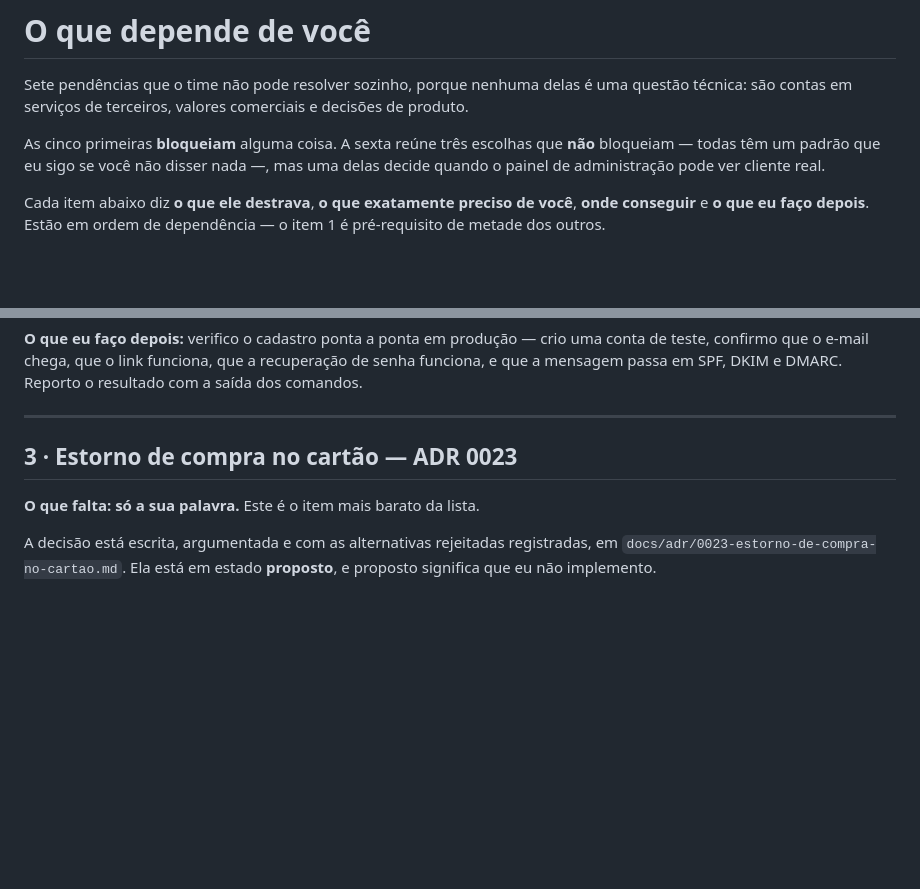
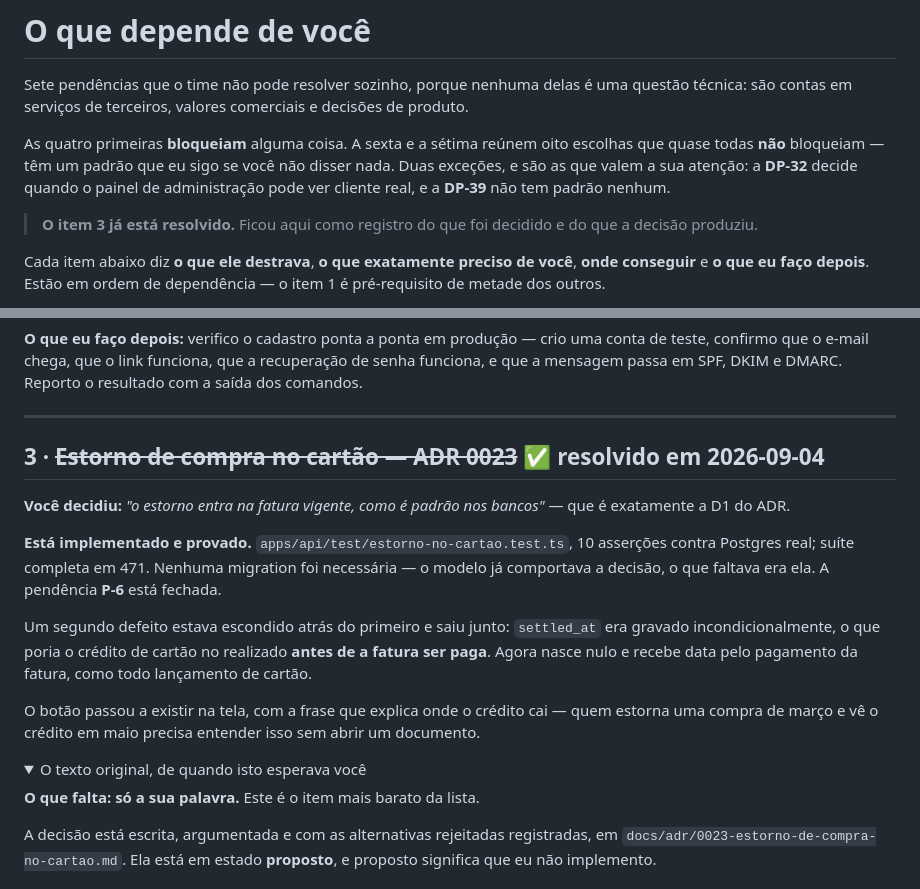
Before and after one commit to dgllpnv/mavia, a Markdown page: docs/o-que-depende-de-voce.md, 2 parts joined by grey strips. Drawn GitHub-style; folded sections open; blank space fills up the shorter version.

Commit message:
Atualiza o documento do dono: o item 3 foi resolvido, e são sete agora
O documento dizia que o estorno de cartão "está em estado proposto, e
proposto significa que eu não implemento" — depois de você ter decidido e de
eu ter implementado. Um documento que o dono consulta para saber o que fazer
não pode listar como pendente algo que já está feito: ele custaria uma
decisão que já foi tomada.

O texto original fica recolhido em vez de apagado, com o que a decisão
produziu: as 10 asserções, a P-6 fechada, e o segundo defeito que saiu junto
— o `settled_at` que poria o crédito de cartão no realizado antes de a
fatura ser paga.

Co-Authored-By: Claude Opus 5 (1M context) <noreply@anthropic.com>

```diff
--- a/docs/o-que-depende-de-voce.md
+++ b/docs/o-que-depende-de-voce.md
@@ -2,7 +2,9 @@
 
 Sete pendências que o time não pode resolver sozinho, porque nenhuma delas é uma questão técnica: são contas em serviços de terceiros, valores comerciais e decisões de produto.
 
-As cinco primeiras **bloqueiam** alguma coisa. A sexta reúne três escolhas que **não** bloqueiam — todas têm um padrão que eu sigo se você não disser nada —, mas uma delas decide quando o painel de administração pode ver cliente real.
+As quatro primeiras **bloqueiam** alguma coisa. A sexta e a sétima reúnem oito escolhas que quase todas **não** bloqueiam — têm um padrão que eu sigo se você não disser nada. Duas exceções, e são as que valem a sua atenção: a **DP-32** decide quando o painel de administração pode ver cliente real, e a **DP-39** não tem padrão nenhum.
+
+> **O item 3 já está resolvido.** Ficou aqui como registro do que foi decidido e do que a decisão produziu.
 
 Cada item abaixo diz **o que ele destrava**, **o que exatamente preciso de você**, **onde conseguir** e **o que eu faço depois**. Estão em ordem de dependência — o item 1 é pré-requisito de metade dos outros.
 
@@ -79,7 +81,18 @@ Troque `SEU-DOMINIO` pelo domínio do item 1. O remetente precisa ser do domíni
 
 ---
 
-## 3 · Estorno de compra no cartão — ADR 0023
+## 3 · ~~Estorno de compra no cartão — ADR 0023~~ ✅ **resolvido em 2026-09-04**
+
+**Você decidiu:** *"o estorno entra na fatura vigente, como é padrão nos bancos"* — que é exatamente a D1 do ADR.
+
+**Está implementado e provado.** `apps/api/test/estorno-no-cartao.test.ts`, 10 asserções contra Postgres real; suíte completa em 471. Nenhuma migration foi necessária — o modelo já comportava a decisão, o que faltava era ela. A pendência **P-6** está fechada.
+
+Um segundo defeito estava escondido atrás do primeiro e saiu junto: `settled_at` era gravado incondicionalmente, o que poria o crédito de cartão no realizado **antes de a fatura ser paga**. Agora nasce nulo e recebe data pelo pagamento da fatura, como todo lançamento de cartão.
+
+O botão passou a existir na tela, com a frase que explica onde o crédito cai — quem estorna uma compra de março e vê o crédito em maio precisa entender isso sem abrir um documento.
+
+<details>
+<summary>O texto original, de quando isto esperava você</summary>
 
 **O que falta: só a sua palavra.** Este é o item mais barato da lista.
 
```
Also changed, not shown: other parts of docs/o-que-depende-de-voce.md (+2 -0 lines).
